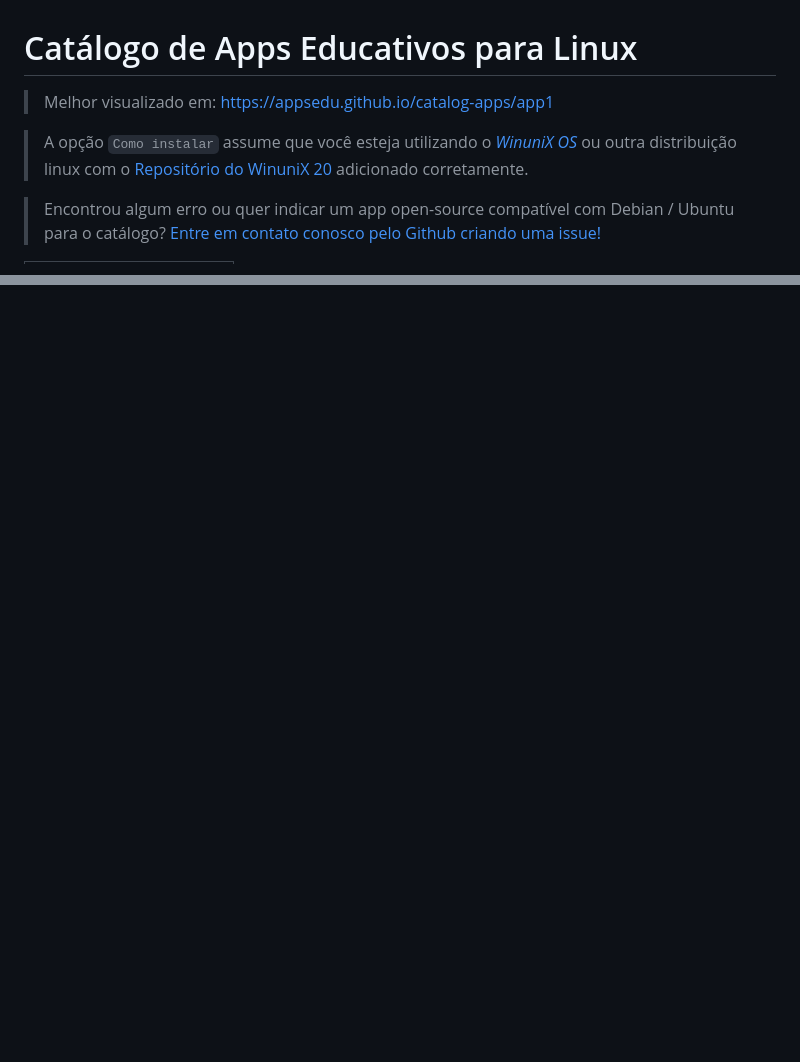
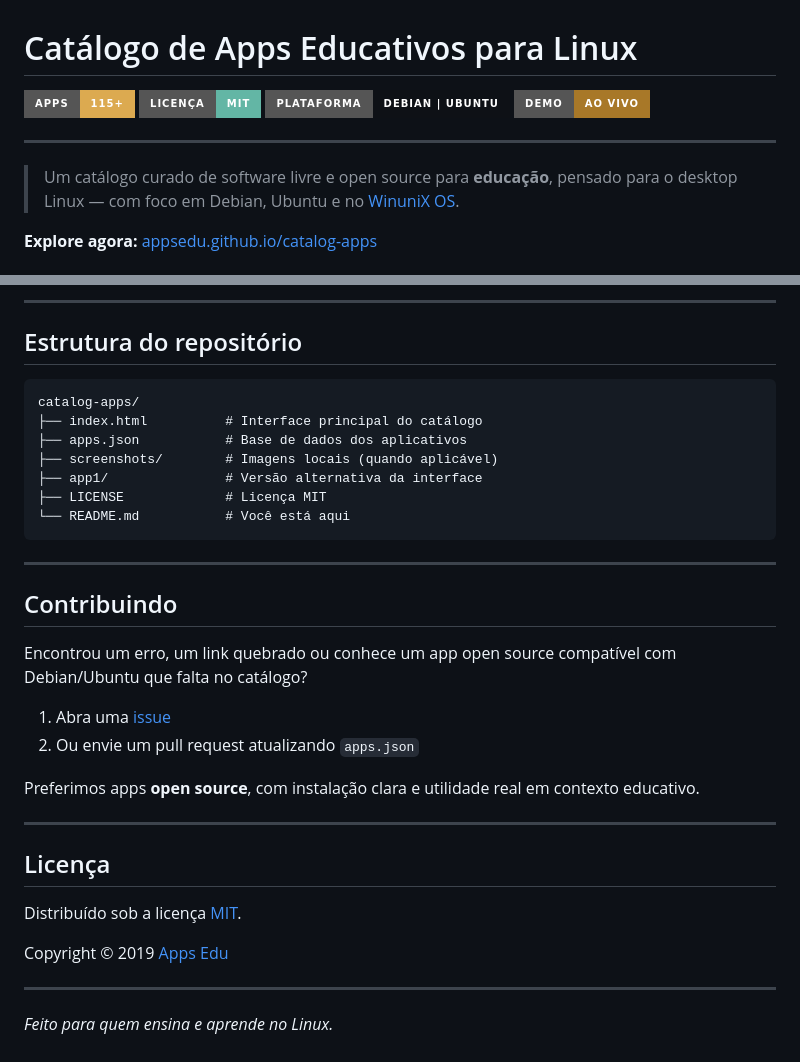
Before and after one commit to appsedu/catalog-apps, a Markdown page: README.md, 2 parts joined by grey strips. GitHub-like rendering; badges without logos; blank space fills up the shorter version.

````diff
--- a/README.md
+++ b/README.md
@@ -1,10 +1,13 @@
 # Catálogo de Apps Educativos para Linux
 
-> Melhor visualizado em: [https://appsedu.github.io/catalog-apps/app1](https://appsedu.github.io/catalog-apps/)
+[![Apps](https://img.shields.io/badge/apps-115+-dcaa50?style=for-the-badge)](https://appsedu.github.io/catalog-apps/)
+[![Licença](https://img.shields.io/badge/licença-MIT-63b6a5?style=for-the-badge)](LICENSE)
+[![Plataforma](https://img.shields.io/badge/plataforma-Debian%20%7C%20Ubuntu-0e1116?style=for-the-badge)](https://winunix.github.io/debian/)
+[![Demo](https://img.shields.io/badge/demo-ao%20vivo-a87828?style=for-the-badge&logo=github&logoColor=white)](https://appsedu.github.io/catalog-apps/)
 
-> A opção `Como instalar` assume que você esteja utilizando o [_WinuniX OS_](https://winunix.github.io) ou outra distribuição linux com o [Repositório do WinuniX 20](https://winunix.github.io/debian/) adicionado corretamente.
+---
 
-> Encontrou algum erro ou quer indicar um app open-source compatível com Debian / Ubuntu para o catálogo? [Entre em contato conosco pelo Github criando uma issue!](https://github.com/appsedu/catalog-apps/issues)
+> Um catálogo curado de software livre e open source para **educação**, pensado para o desktop Linux — com foco em Debian, Ubuntu e no [WinuniX OS](https://winunix.github.io).
 
-<div id="list-of-apps"></div>
+**Explore agora:** [appsedu.github.io/catalog-apps](https://appsedu.github.io/catalog-apps/)
 
@@ -91,0 +87,36 @@ document.querySelector('h1').remove();
+---
+
+## Estrutura do repositório
+
+```text
+catalog-apps/
+├── index.html          # Interface principal do catálogo
+├── apps.json           # Base de dados dos aplicativos
+├── screenshots/        # Imagens locais (quando aplicável)
+├── app1/               # Versão alternativa da interface
+├── LICENSE             # Licença MIT
+└── README.md           # Você está aqui
+```
+
+---
+
+## Contribuindo
+
+Encontrou um erro, um link quebrado ou conhece um app open source compatível com Debian/Ubuntu que falta no catálogo?
+
+1. Abra uma [issue](https://github.com/appsedu/catalog-apps/issues)
+2. Ou envie um pull request atualizando `apps.json`
+
+Preferimos apps **open source**, com instalação clara e utilidade real em contexto educativo.
+
+---
+
+## Licença
+
+Distribuído sob a licença [MIT](LICENSE).
+
+Copyright © 2019 [Apps Edu](https://github.com/appsedu)
+
+---
+
+*Feito para quem ensina e aprende no Linux.*
````
Also changed, not shown: other parts of README.md (+67 -75 lines).
